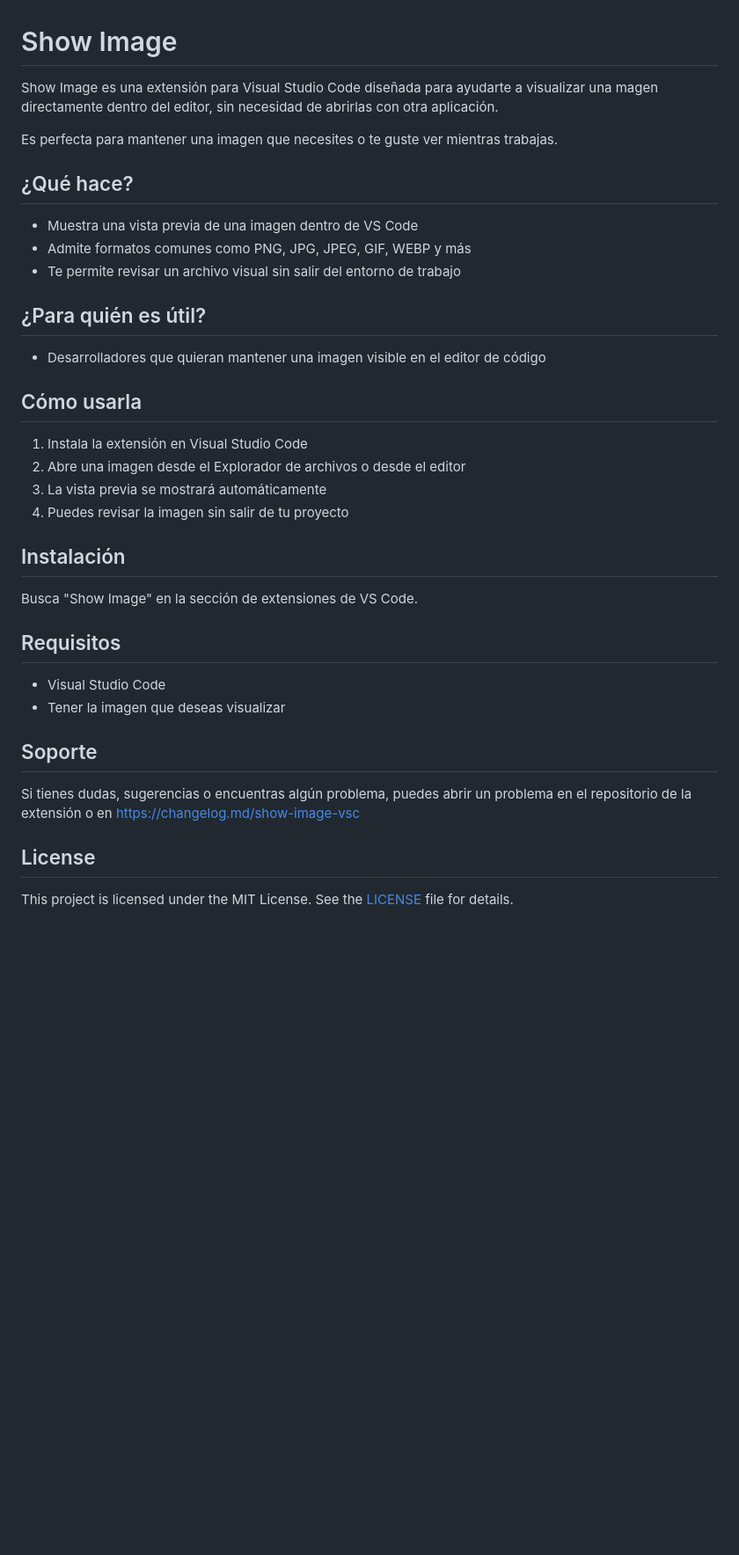
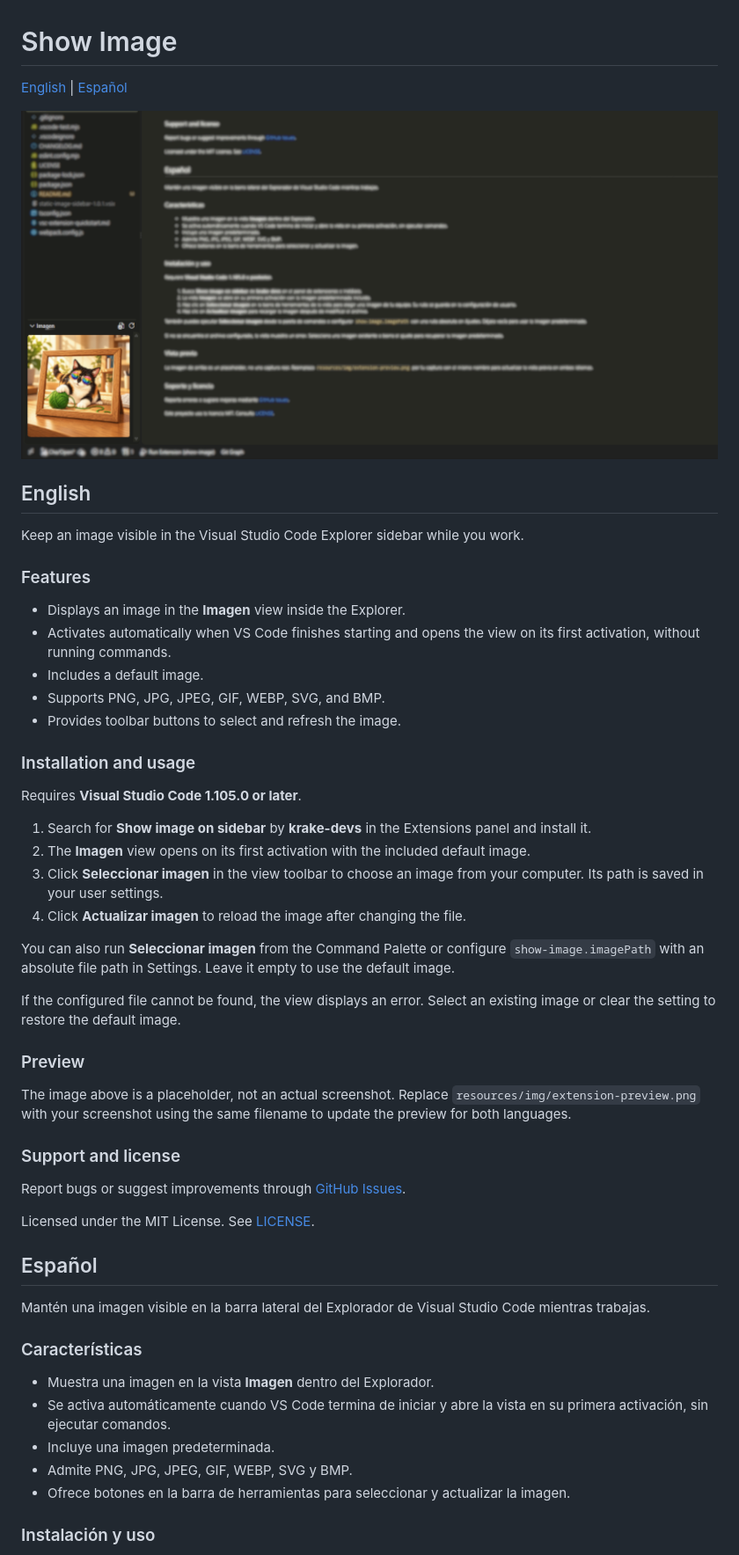
Before and after one commit to tanzerKrake/show-image, a Markdown page: README.md, the part around one of its changes. Shown at 88% size. Drawn GitHub-style; pictures changed too: resources/img/preview.png (added); blank space fills up the shorter version.

Commit message:
📝 Actualización de readme

```diff
--- a/README.md
+++ b/README.md
@@ -1,41 +1,55 @@
 # Show Image
 
-Show Image es una extensión para Visual Studio Code diseñada para ayudarte a visualizar una magen directamente dentro del editor, sin necesidad de abrirlas con otra aplicación.
+[English](#english) | [Español](#español)
 
-Es perfecta para mantener una imagen que necesites o te guste ver mientras trabajas.
+![Preview placeholder / Vista previa provisional](resources/img/preview.png)
 
-## ¿Qué hace?
+## English
 
-- Muestra una vista previa de una imagen dentro de VS Code
-- Admite formatos comunes como PNG, JPG, JPEG, GIF, WEBP y más
-- Te permite revisar un archivo visual sin salir del entorno de trabajo
+Keep an image visible in the Visual Studio Code Explorer sidebar while you work.
 
-## ¿Para quién es útil?
+### Features
 
-- Desarrolladores que quieran mantener una imagen visible en el editor de código
+- Displays an image in the **Imagen** view inside the Explorer.
+- Activates automatically when VS Code finishes starting and opens the view on its first activation, without running commands.
+- Includes a default image.
+- Supports PNG, JPG, JPEG, GIF, WEBP, SVG, and BMP.
+- Provides toolbar buttons to select and refresh the image.
 
-## Cómo usarla
+### Installation and usage
 
-1. Instala la extensión en Visual Studio Code
-2. Abre una imagen desde el Explorador de archivos o desde el editor
-3. La vista previa se mostrará automáticamente
-4. Puedes revisar la imagen sin salir de tu proyecto
+Requires **Visual Studio Code 1.105.0 or later**.
 
-## Instalación
+1. Search for **Show image on sidebar** by **krake-devs** in the Extensions panel and install it.
+2. The **Imagen** view opens on its first activation with the included default image.
+3. Click **Seleccionar imagen** in the view toolbar to choose an image from your computer. Its path is saved in your user settings.
+4. Click **Actualizar imagen** to reload the image after changing the file.
 
-Busca "Show Image" en la sección de extensiones de VS Code.
+You can also run **Seleccionar imagen** from the Command Palette or configure `show-image.imagePath` with an absolute file path in Settings. Leave it empty to use the default image.
 
-## Requisitos
+If the configured file cannot be found, the view displays an error. Select an existing image or clear the setting to restore the default image.
 
-- Visual Studio Code
-- Tener la imagen que deseas visualizar
+### Preview
 
-## Soporte
+The image above is a placeholder, not an actual screenshot. Replace `resources/img/extension-preview.png` with your screenshot using the same filename to update the preview for both languages.
 
-Si tienes dudas, sugerencias o encuentras algún problema, puedes abrir un problema en el repositorio de la extensión o en [https://changelog.md/show-image-vsc](https://changelog.md/show-image-vsc)
+### Support and license
 
+Report bugs or suggest improvements through [GitHub Issues](https://github.com/tanzerKrake/show-image/issues).
 
-## License
+Licensed under the MIT License. See [LICENSE](./LICENSE).
 
-This project is licensed under the MIT License.
-See the [LICENSE](./LICENSE) file for details.
+## Español
+
+Mantén una imagen visible en la barra lateral del Explorador de Visual Studio Code mientras trabajas.
+
+### Características
+
+- Muestra una imagen en la vista **Imagen** dentro del Explorador.
+- Se activa automáticamente cuando VS Code termina de iniciar y abre la vista en su primera activación, sin ejecutar comandos.
+- Incluye una imagen predeterminada.
+- Admite PNG, JPG, JPEG, GIF, WEBP, SVG y BMP.
+- Ofrece botones en la barra de herramientas para seleccionar y actualizar la imagen.
+
+### Instalación y uso
+
```
Also changed, not shown: other parts of README.md (+20 -0 lines).
